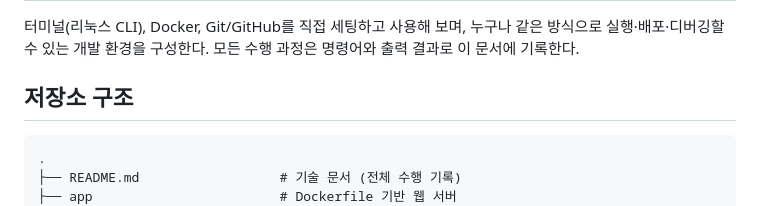
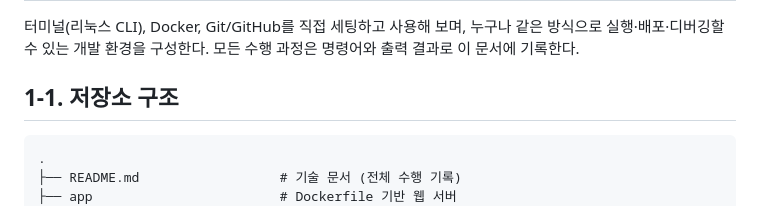
Before and after one commit to kimdudin/mission1, a Markdown page: README.md, the part around the change. GitHub-like rendering.

````diff
--- a/README.md
+++ b/README.md
@@ -4,7 +4,7 @@
 
 터미널(리눅스 CLI), Docker, Git/GitHub를 직접 세팅하고 사용해 보며, 누구나 같은 방식으로 실행·배포·디버깅할 수 있는 개발 환경을 구성한다. 모든 수행 과정은 명령어와 출력 결과로 이 문서에 기록한다.
 
-## 저장소 구조
+## 1-1. 저장소 구조
 
 ```text
 .
````
